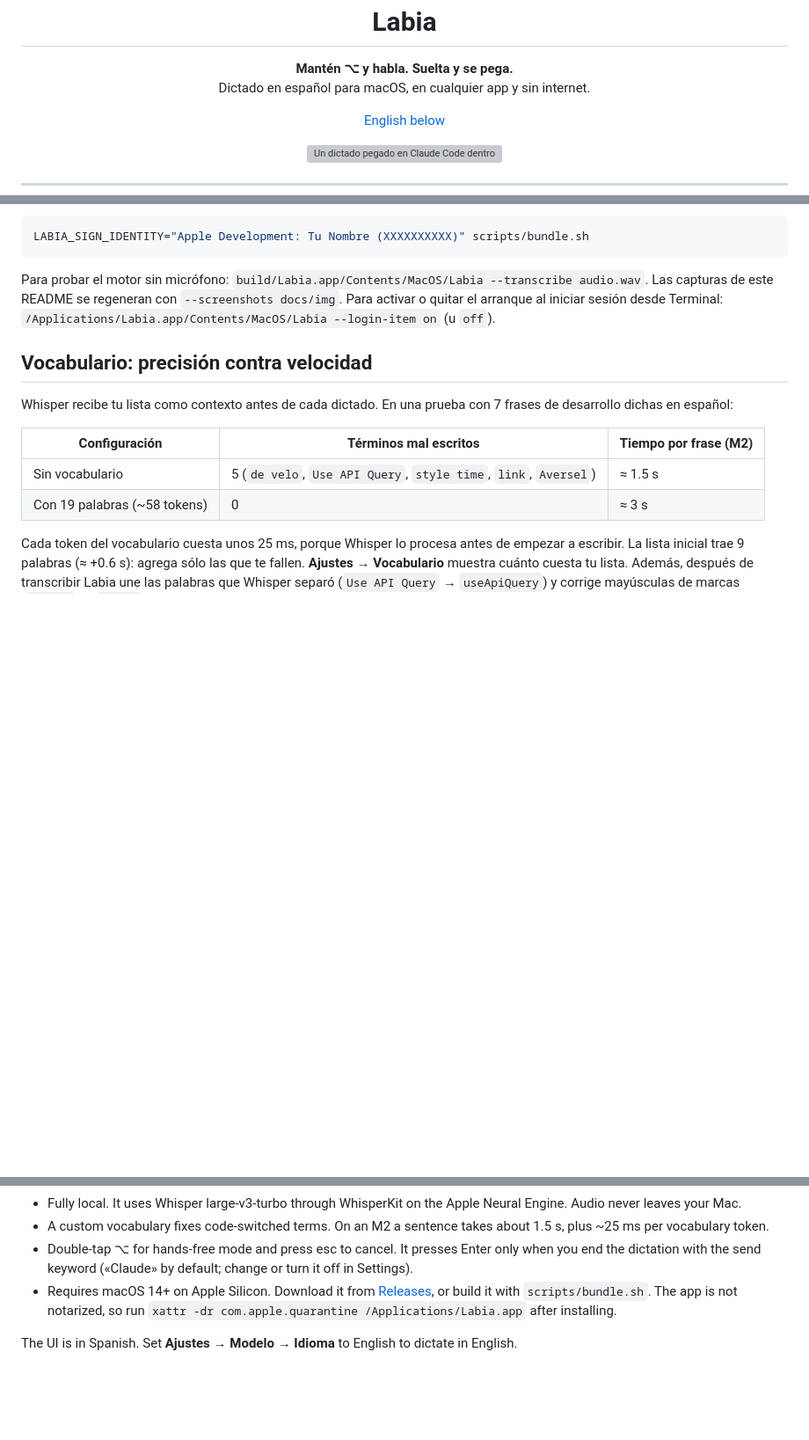
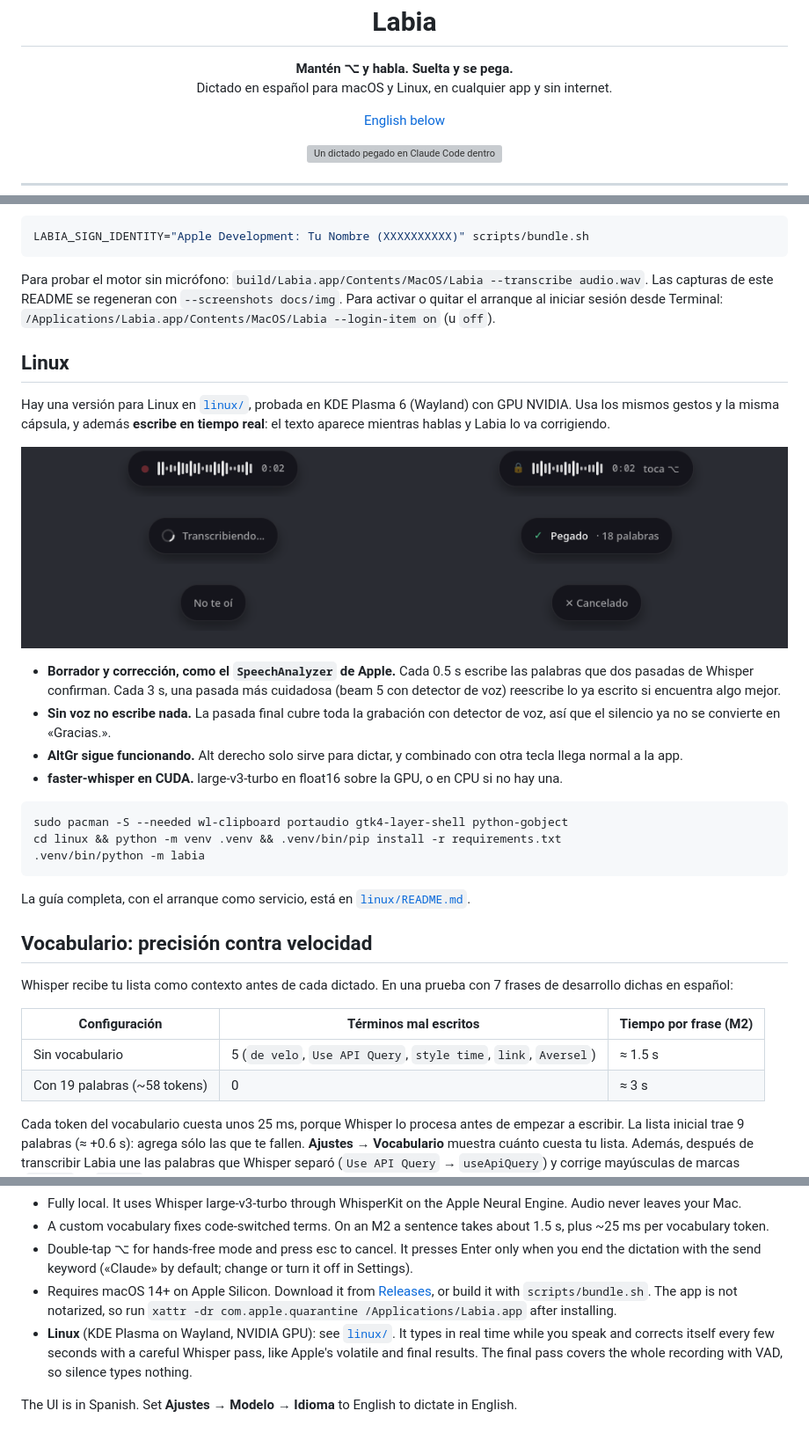
Before and after one commit to ReyDavidAG/labia, a Markdown page: README.md, 3 parts joined by grey strips. Shown at 88% size. Rendered like a GitHub page; pictures changed too: docs/img/linux-states.png (added); blank space fills up the shorter version; grey boxes are pictures that could not be loaded.

````diff
--- a/README.md
+++ b/README.md
@@ -3,7 +3,7 @@
 <h1 align="center">Labia</h1>
 
 <p align="center"><b>Mantén ⌥ y habla. Suelta y se pega.</b><br>
-Dictado en español para macOS, en cualquier app y sin internet.</p>
+Dictado en español para macOS y Linux, en cualquier app y sin internet.</p>
 
 <p align="center"><a href="#english">English below</a></p>
 
@@ -63,6 +63,25 @@ LABIA_SIGN_IDENTITY="Apple Development: Tu Nombre (XXXXXXXXXX)" scripts/bundle.s
 
 Para probar el motor sin micrófono: `build/Labia.app/Contents/MacOS/Labia --transcribe audio.wav`. Las capturas de este README se regeneran con `--screenshots docs/img`. Para activar o quitar el arranque al iniciar sesión desde Terminal: `/Applications/Labia.app/Contents/MacOS/Labia --login-item on` (u `off`).
 
+## Linux
+
+Hay una versión para Linux en [`linux/`](linux/README.md), probada en KDE Plasma 6 (Wayland) con GPU NVIDIA. Usa los mismos gestos y la misma cápsula, y además **escribe en tiempo real**: el texto aparece mientras hablas y Labia lo va corrigiendo.
+
+<p align="center"><img src="docs/img/linux-states.png" alt="La cápsula de Labia en Linux: escuchando, manos libres, transcribiendo, pegado, sin voz y cancelado"></p>
+
+- **Borrador y corrección, como el `SpeechAnalyzer` de Apple.** Cada 0.5 s escribe las palabras que dos pasadas de Whisper confirman. Cada 3 s, una pasada más cuidadosa (beam 5 con detector de voz) reescribe lo ya escrito si encuentra algo mejor.
+- **Sin voz no escribe nada.** La pasada final cubre toda la grabación con detector de voz, así que el silencio ya no se convierte en «Gracias.».
+- **AltGr sigue funcionando.** Alt derecho solo sirve para dictar, y combinado con otra tecla llega normal a la app.
+- **faster-whisper en CUDA.** large-v3-turbo en float16 sobre la GPU, o en CPU si no hay una.
+
+```sh
+sudo pacman -S --needed wl-clipboard portaudio gtk4-layer-shell python-gobject
+cd linux && python -m venv .venv && .venv/bin/pip install -r requirements.txt
+.venv/bin/python -m labia
+```
+
+La guía completa, con el arranque como servicio, está en [`linux/README.md`](linux/README.md).
+
 ## Vocabulario: precisión contra velocidad
 
 Whisper recibe tu lista como contexto antes de cada dictado. En una prueba con 7 frases de desarrollo dichas en español:
@@ -117,5 +136,6 @@ CGEventTap (atajo) → AVAudioEngine 16 kHz → WhisperKit turbo + vocabulario
 - A custom vocabulary fixes code-switched terms. On an M2 a sentence takes about 1.5 s, plus ~25 ms per vocabulary token.
 - Double-tap ⌥ for hands-free mode and press esc to cancel. It presses Enter only when you end the dictation with the send keyword («Claude» by default; change or turn it off in Settings).
 - Requires macOS 14+ on Apple Silicon. Download it from [Releases](../../releases), or build it with `scripts/bundle.sh`. The app is not notarized, so run `xattr -dr com.apple.quarantine /Applications/Labia.app` after installing.
+- **Linux** (KDE Plasma on Wayland, NVIDIA GPU): see [`linux/`](linux/README.md). It types in real time while you speak and corrects itself every few seconds with a careful Whisper pass, like Apple's volatile and final results. The final pass covers the whole recording with VAD, so silence types nothing.
 
 The UI is in Spanish. Set **Ajustes → Modelo → Idioma** to English to dictate in English.
````
Also changed, not shown: CHANGELOG.md (+10 -0 lines), linux/README.md (+28 -8 lines).
